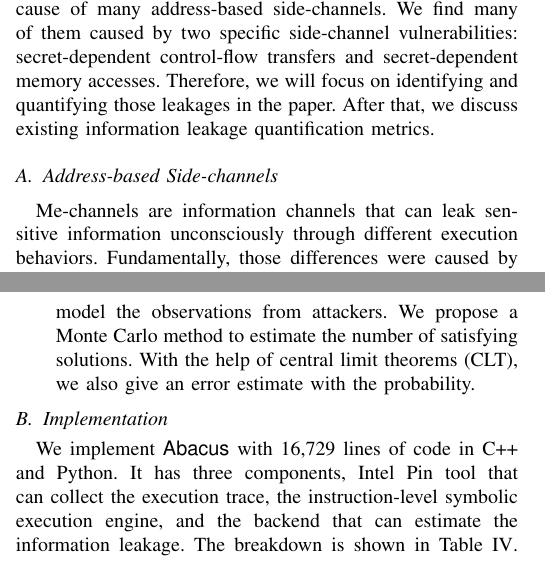
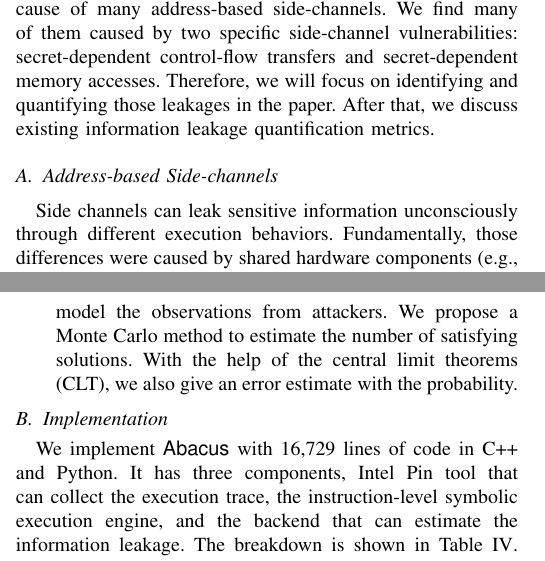
Before and after one commit to qinkunbao/QIF, a LaTeX paper (papers/SP2020_June_1/main.tex, which reads papers/SP2020_June_1/sections/background.tex, papers/SP2020_June_1/sections/design.tex): two parts of the columns of pages 2 and 9 of 18, joined at a grey line, cut so that both start at the same text. Compiled offline with pdfLaTeX; a missing font is replaced by an installed copy or a similar font; a LaTeX package or settings file that is missing is left out.

Commit message:
misc. fixes.

```diff
--- a/papers/SP2020_June_1/sections/background.tex
+++ b/papers/SP2020_June_1/sections/background.tex
@@ -8,7 +8,7 @@ leakages in the paper. After that, we discuss existing information leakage quant
 metrics.
 
 \subsection{Address-based Side-channels}
-Me-channels are information channels that can leak sensitive information
+Side channels can leak sensitive information
 unconsciously through different execution behaviors.  Fundamentally, those
 differences were caused by shared hardware components (e.g., CPU cache, TLB, and
 DRAM) in modern computer systems~\cite{ge2018survey,szefer2019survey}. Depending
--- a/papers/SP2020_June_1/sections/design.tex
+++ b/papers/SP2020_June_1/sections/design.tex
@@ -44,7 +44,7 @@ Carlo (MC) simulations to estimate the amount of leaked information.
           problem into the problem of counting the number of assignments that satisfy the
           formulas which model the observations from attackers. We propose a
           Monte Carlo method to estimate the number of satisfying solutions.
-          With the help of central
+          With the help of the central
           limit theorems (CLT), we also give an error estimate with the probability.
 
 \end{enumerate}
```
